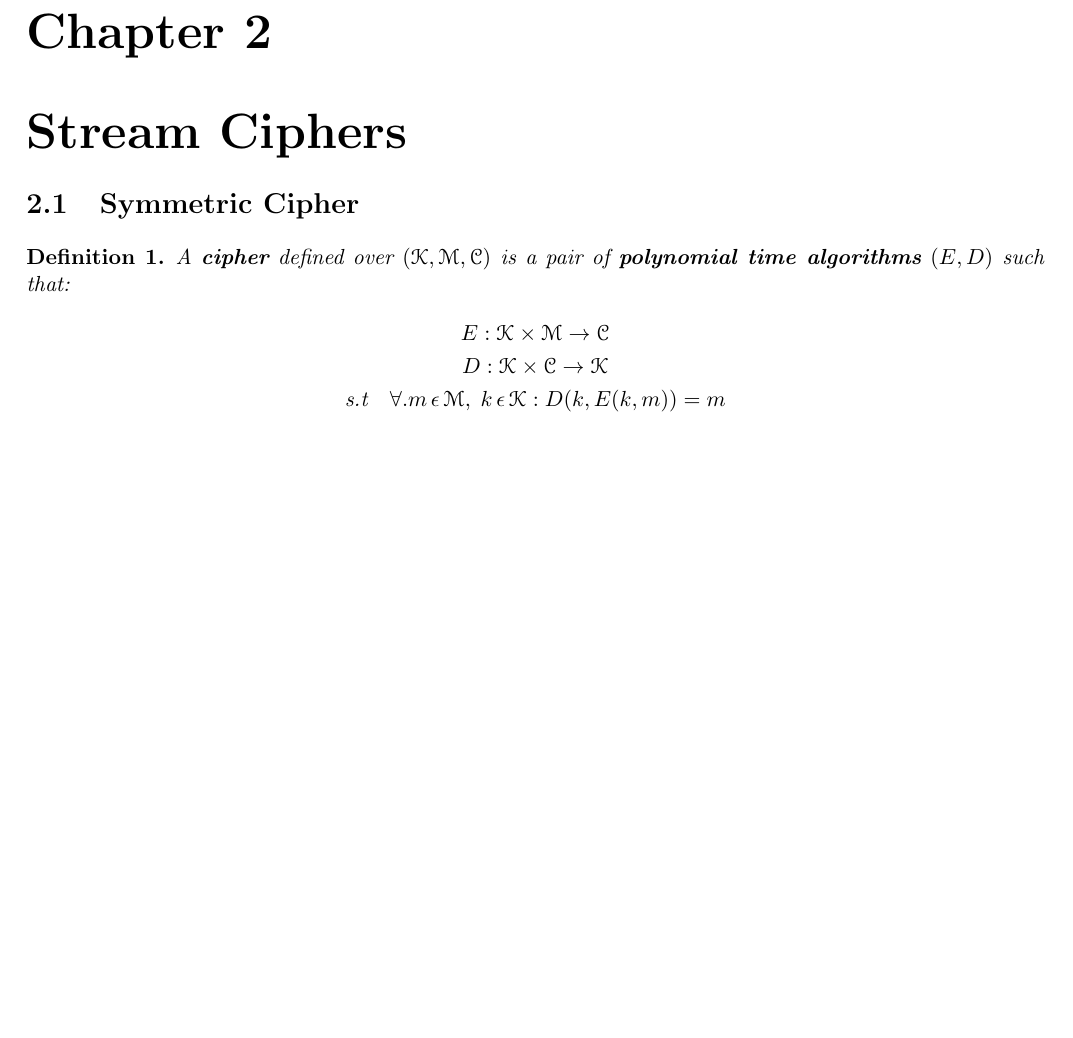
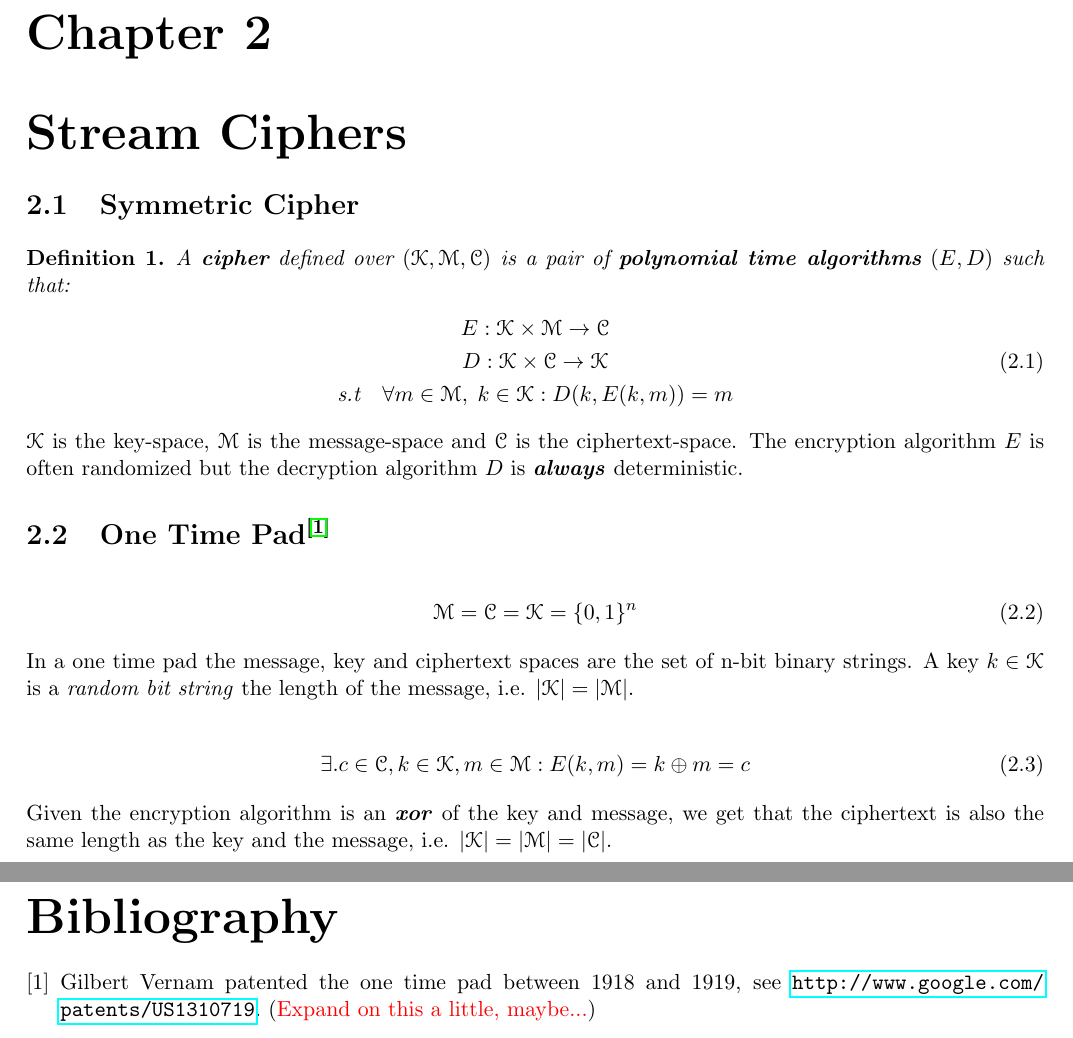
Before and after one commit to wayofthepie/texbase, a LaTeX document (cryptography.tex): part of page 4 of 4 before the commit and two parts of pages 4 and 5 of 5 after it, the two joined at a grey line, cut so that both start at the same text, the shorter picture padded with empty space. Compiled offline with pdfLaTeX.

Commit message:
Begin one time pads

```diff
--- a/cryptography.tex
+++ b/cryptography.tex
@@ -8,6 +8,8 @@
 \usepackage{tikz}
 \usepackage{amsthm}
 \usepackage[mathscr]{euscript}
+\usepackage{hyperref}
+
 
 \title{Cryptography}
 \author{Stephen O'Brien}
@@ -21,7 +23,8 @@
 
 \newcommand\todo[1]{\noindent\textcolor{red}{#1}}
 
-\newtheorem{deftheorem}{Definition}
+\newtheorem{definition}{Definition}
+\newtheorem{theorem}{Theorem}
 
 
 \begin{document}
@@ -148,13 +153,41 @@ More formally, $r$ is the identity function:
 
 \chapter{Stream Ciphers}
 \section{Symmetric Cipher}
-\begin{deftheorem}
+\begin{definition}
 A \textbf{cipher} defined over $( \mathscr{K,M,C} )$ is a pair of \textbf{polynomial time algorithms} $(E,D)$ such that:
-	\begin{gather*}
+\begin{gather}
+	\begin{gathered}
 		E : \mathscr{K} \times \mathscr{M} \rightarrow \mathscr{C} \\
 		D : \mathscr{K} \times \mathscr{C} \rightarrow \mathscr{K} \\
-		\textrm{s.t} \quad \forall.m \,\epsilon\, \mathscr{M},\; k \,\epsilon\, \mathscr{K} : D(k, E(k, m)) = m
-	\end{gather*}
-\end{deftheorem}
+		\textrm{s.t} \quad \forall m \in \mathscr{M},\; k \in \mathscr{K} : D(k, E(k, m)) = m
+	\end{gathered}
+\end{gather}
+\end{definition}
 
+\noindent
+$\mathscr{K}$ is the key-space, $\mathscr{M}$ is the message-space and $\mathscr{C}$ is the ciphertext-space. The encryption algorithm $E$ is often randomized but the decryption algorithm $D$ is \emph{\textbf{always}} deterministic.
+
+\section{One Time Pad\textsuperscript{\cite{1}}}
+
+\begin{gather}
+	\begin{gathered}
+		\mathscr{M} = \mathscr{C} = \mathscr{K} = \{0,1\}^n
+	\end{gathered}
+\end{gather}
+
+\noindent
+In a one time pad the message, key and ciphertext spaces are the set of n-bit binary strings. A key $k \in \mathscr{K}$ is a \emph{random bit string} the length of the message, i.e. $|\mathscr{K}|=|\mathscr{M}|$.
+
+\begin{gather}
+	\begin{gathered}
+		\exists. c \in \mathscr{C}, k \in \mathscr{K}, m \in \mathscr{M}: E(k, m) = k \oplus m = c
+	\end{gathered}
+\end{gather}
+
+\noindent
+Given the encryption algorithm is an \emph{\textbf{xor}} of the key and message, we get that the ciphertext is also the same length as the key and the message, i.e. $|\mathscr{K}|=|\mathscr{M}|=|\mathscr{C}|$.
+
+\begin{thebibliography}{9}
+	\bibitem{1} Gilbert Vernam patented the one time pad between 1918 and 1919, see \url{http://www.google.com/patents/US1310719}. (\todo{Expand on this a little, maybe...})
+\end{thebibliography}
 \end{document}
```
Also changed, not shown: cryptography.tex (20 more changed lines).
